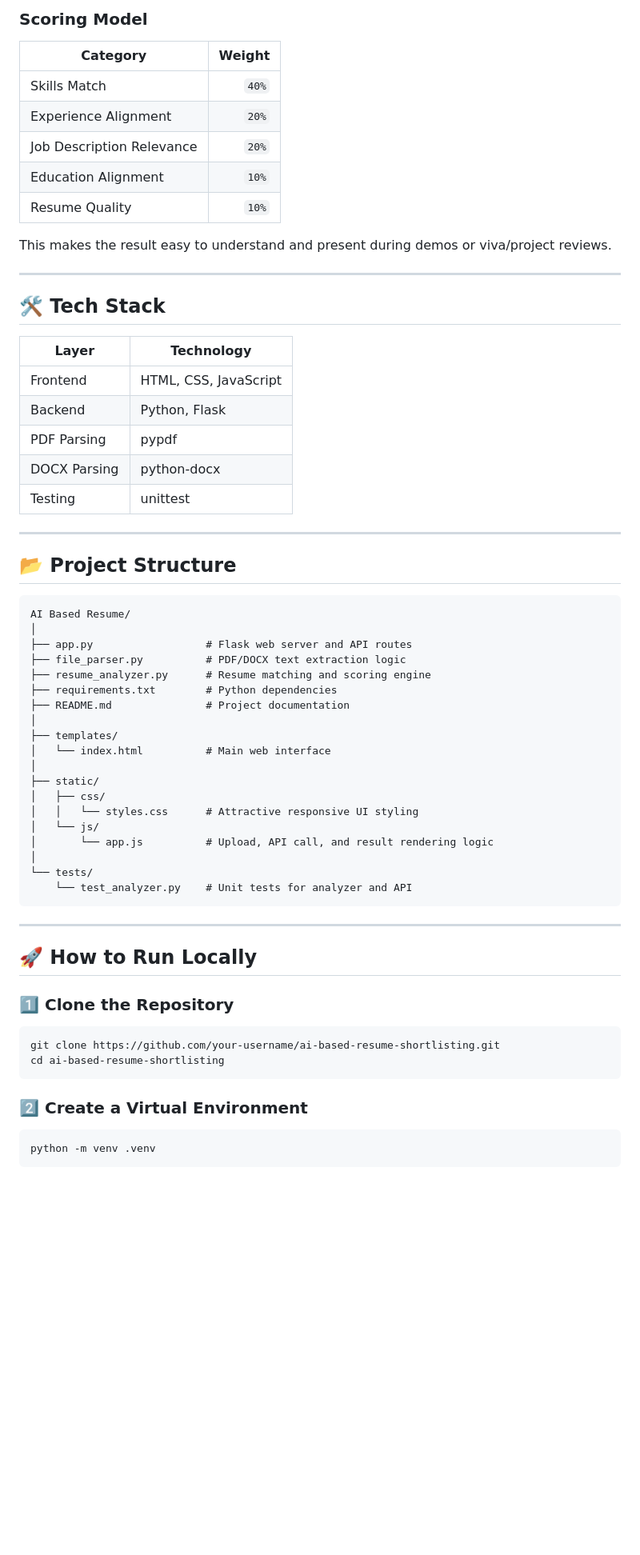
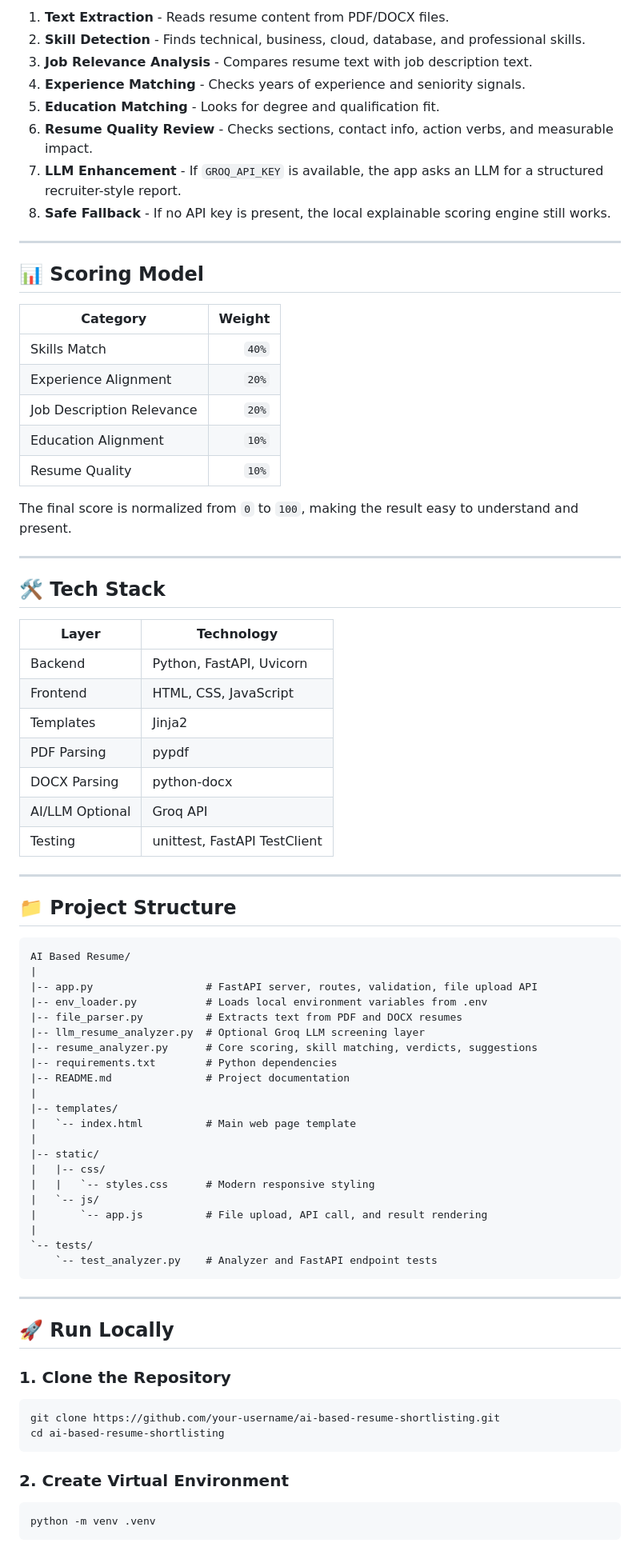
Before and after one commit to Kajal805-M/ShortlistAI-AI-Based-Resume-Shortlisting-, a Markdown page: README.md, the part around one of its changes. Shown at 80% size. Drawn GitHub-style; blank space fills up the shorter version.

````diff
--- a/README.md
+++ b/README.md
@@ -72,5 +75,16 @@ ShortlistAI uses an explainable rule-based AI approach instead of a black-box mo
 
-### Scoring Model
+1. **Text Extraction** - Reads resume content from PDF/DOCX files.
+2. **Skill Detection** - Finds technical, business, cloud, database, and professional skills.
+3. **Job Relevance Analysis** - Compares resume text with job description text.
+4. **Experience Matching** - Checks years of experience and seniority signals.
+5. **Education Matching** - Looks for degree and qualification fit.
+6. **Resume Quality Review** - Checks sections, contact info, action verbs, and measurable impact.
+7. **LLM Enhancement** - If `GROQ_API_KEY` is available, the app asks an LLM for a structured recruiter-style report.
+8. **Safe Fallback** - If no API key is present, the local explainable scoring engine still works.
+
+---
+
+## :bar_chart: Scoring Model
 
 | Category | Weight |
 | --- | ---: |
@@ -80,58 +94,62 @@ ShortlistAI uses an explainable rule-based AI approach instead of a black-box mo
 | Education Alignment | `10%` |
 | Resume Quality | `10%` |
 
-This makes the result easy to understand and present during demos or viva/project reviews.
+The final score is normalized from `0` to `100`, making the result easy to understand and present.
 
 ---
 
-## 🛠️ Tech Stack
+## :hammer_and_wrench: Tech Stack
 
 | Layer | Technology |
 | --- | --- |
+| Backend | Python, FastAPI, Uvicorn |
 | Frontend | HTML, CSS, JavaScript |
-| Backend | Python, Flask |
+| Templates | Jinja2 |
 | PDF Parsing | pypdf |
 | DOCX Parsing | python-docx |
-| Testing | unittest |
+| AI/LLM Optional | Groq API |
+| Testing | unittest, FastAPI TestClient |
 
 ---
 
-## 📂 Project Structure
+## :file_folder: Project Structure
 
 ```text
 AI Based Resume/
-│
-├── app.py                  # Flask web server and API routes
-├── file_parser.py          # PDF/DOCX text extraction logic
-├── resume_analyzer.py      # Resume matching and scoring engine
-├── requirements.txt        # Python dependencies
-├── README.md               # Project documentation
-│
-├── templates/
-│   └── index.html          # Main web interface
-│
-├── static/
-│   ├── css/
-│   │   └── styles.css      # Attractive responsive UI styling
-│   └── js/
-│       └── app.js          # Upload, API call, and result rendering logic
-│
-└── tests/
-    └── test_analyzer.py    # Unit tests for analyzer and API
+|
+|-- app.py                  # FastAPI server, routes, validation, file upload API
+|-- env_loader.py           # Loads local environment variables from .env
+|-- file_parser.py          # Extracts text from PDF and DOCX resumes
+|-- llm_resume_analyzer.py  # Optional Groq LLM screening layer
+|-- resume_analyzer.py      # Core scoring, skill matching, verdicts, suggestions
+|-- requirements.txt        # Python dependencies
+|-- README.md               # Project documentation
+|
+|-- templates/
+|   `-- index.html          # Main web page template
+|
+|-- static/
+|   |-- css/
+|   |   `-- styles.css      # Modern responsive styling
+|   `-- js/
+|       `-- app.js          # File upload, API call, and result rendering
+|
+`-- tests/
+    `-- test_analyzer.py    # Analyzer and FastAPI endpoint tests
 ```
 
 ---
 
-## 🚀 How to Run Locally
+## :rocket: Run Locally
 
-### 1️⃣ Clone the Repository
+### 1. Clone the Repository
 
 ```bash
 git clone https://github.com/your-username/ai-based-resume-shortlisting.git
 cd ai-based-resume-shortlisting
 ```
 
-### 2️⃣ Create a Virtual Environment
+### 2. Create Virtual Environment
 
 ```bash
 python -m venv .venv
````
Also changed, not shown: other parts of README.md (+151 -98 lines).
